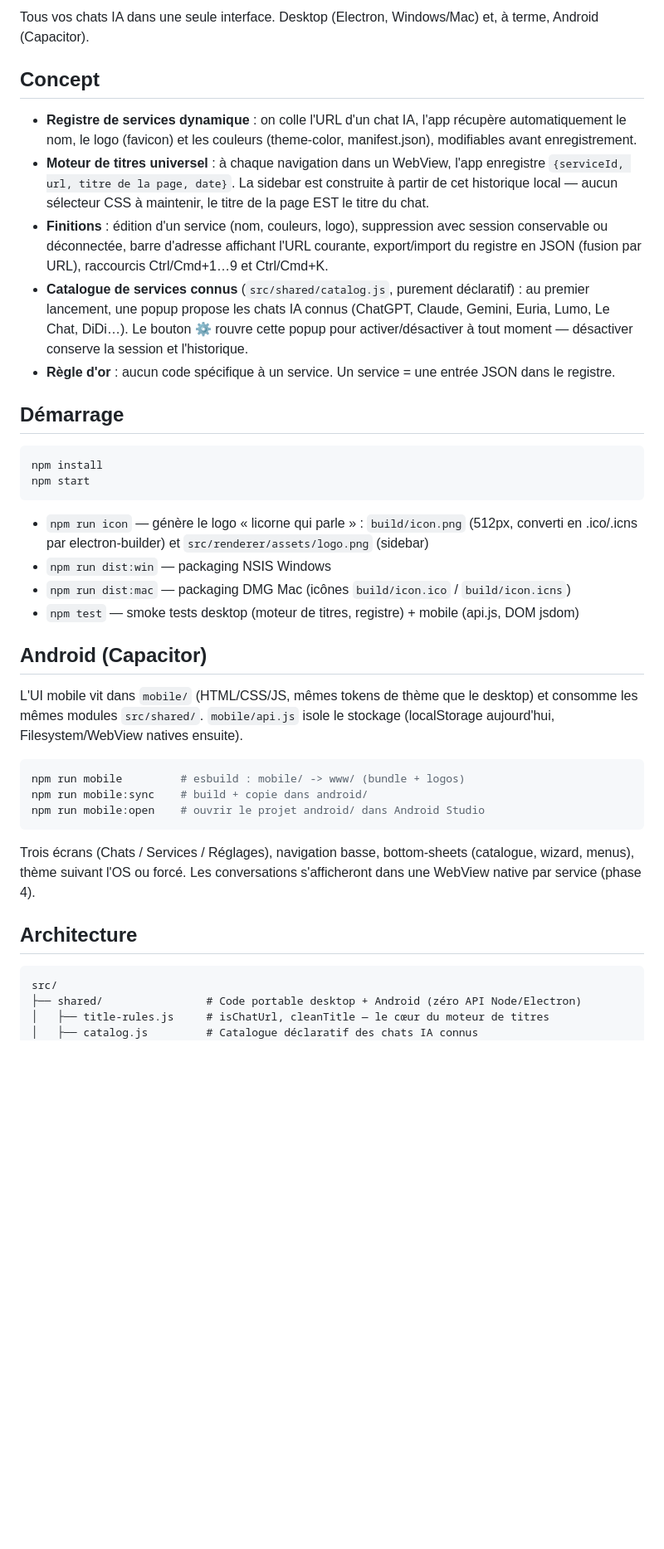
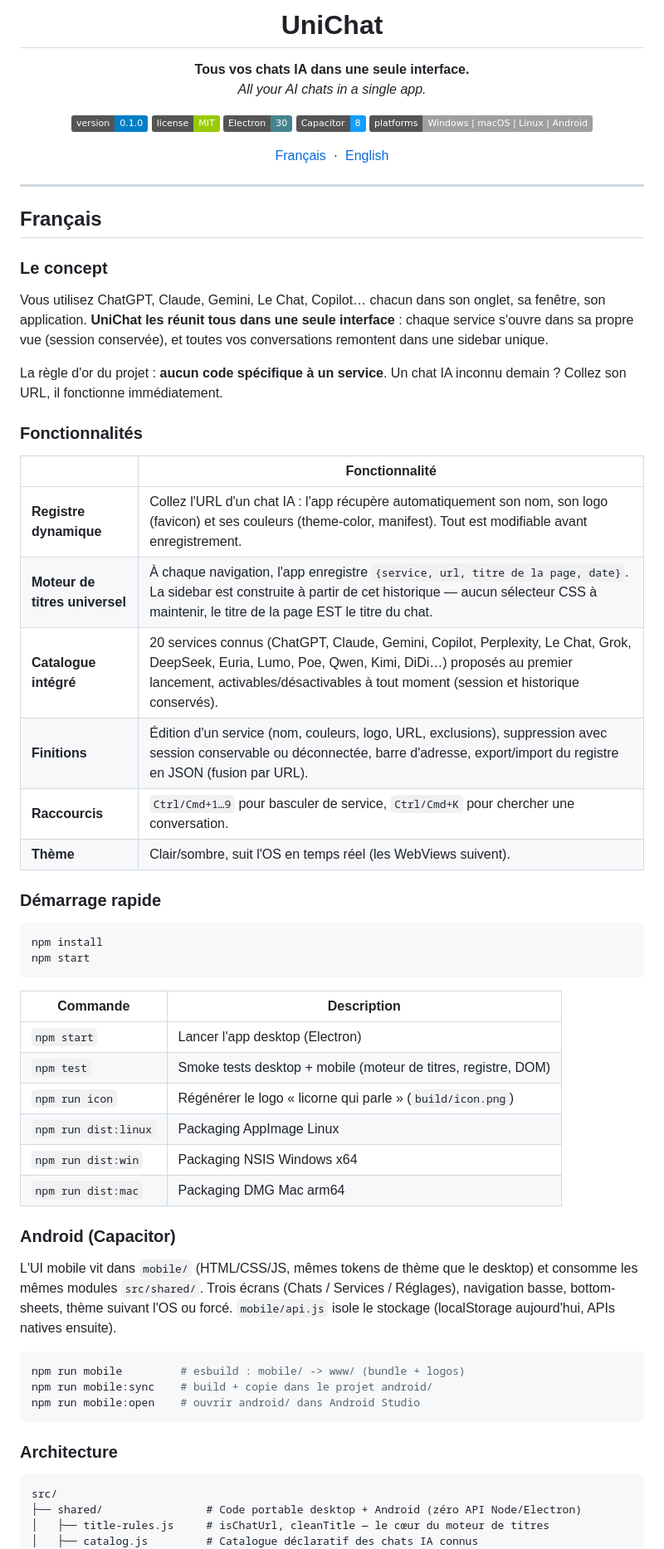
Before and after one commit to Invenify/Unichat, a Markdown page: README.md, the part around one of its changes. Shown at 83% size. GitHub-like rendering; badges without logos; blank space fills up the shorter version.

Commit message:
Docs : README moderne bilingue FR/EN (logo, badges, commandes, architecture)

````diff
--- a/README.md
+++ b/README.md
@@ -2,43 +4,80 @@
 
-Tous vos chats IA dans une seule interface. Desktop (Electron, Windows/Mac) et, à terme, Android (Capacitor).
+<h1 align="center">UniChat</h1>
 
-## Concept
+<p align="center">
+  <strong>Tous vos chats IA dans une seule interface.</strong><br/>
+  <em>All your AI chats in a single app.</em>
+</p>
 
-- **Registre de services dynamique** : on colle l'URL d'un chat IA, l'app récupère automatiquement le nom, le logo (favicon) et les couleurs (theme-color, manifest.json), modifiables avant enregistrement.
-- **Moteur de titres universel** : à chaque navigation dans un WebView, l'app enregistre `{serviceId, url, titre de la page, date}`. La sidebar est construite à partir de cet historique local — aucun sélecteur CSS à maintenir, le titre de la page EST le titre du chat.
-- **Finitions** : édition d'un service (nom, couleurs, logo), suppression avec session conservable ou déconnectée, barre d'adresse affichant l'URL courante, export/import du registre en JSON (fusion par URL), raccourcis Ctrl/Cmd+1…9 et Ctrl/Cmd+K.
-- **Catalogue de services connus** (`src/shared/catalog.js`, purement déclaratif) : au premier lancement, une popup propose les chats IA connus (ChatGPT, Claude, Gemini, Euria, Lumo, Le Chat, DiDi…). Le bouton ⚙ rouvre cette popup pour activer/désactiver à tout moment — désactiver conserve la session et l'historique.
-- **Règle d'or** : aucun code spécifique à un service. Un service = une entrée JSON dans le registre.
+<p align="center">
+  <a href="https://github.com/Invenify/Unichat/releases"><img alt="version" src="https://img.shields.io/badge/version-0.1.0-blue" /></a>
+  <img alt="licence" src="https://img.shields.io/badge/license-MIT-green" />
+  <img alt="Electron" src="https://img.shields.io/badge/Electron-30-47848F?logo=electron&logoColor=white" />
+  <img alt="Capacitor" src="https://img.shields.io/badge/Capacitor-8-119EFF?logo=capacitor&logoColor=white" />
+  <img alt="plateformes" src="https://img.shields.io/badge/platforms-Windows%20%7C%20macOS%20%7C%20Linux%20%7C%20Android-lightgrey" />
+</p>
 
-## Démarrage
+<p align="center">
+  <a href="#français">Français</a> &nbsp;·&nbsp;
+  <a href="#english">English</a>
+</p>
+
+---
+
+## Français
+
+### Le concept
+
+Vous utilisez ChatGPT, Claude, Gemini, Le Chat, Copilot… chacun dans son
+onglet, sa fenêtre, son application. **UniChat les réunit tous dans une seule
+interface** : chaque service s'ouvre dans sa propre vue (session conservée),
+et toutes vos conversations remontent dans une sidebar unique.
+
+La règle d'or du projet : **aucun code spécifique à un service**. Un chat IA
+inconnu demain ? Collez son URL, il fonctionne immédiatement.
+
+### Fonctionnalités
+
+| | Fonctionnalité |
+|---|---|
+| **Registre dynamique** | Collez l'URL d'un chat IA : l'app récupère automatiquement son nom, son logo (favicon) et ses couleurs (theme-color, manifest). Tout est modifiable avant enregistrement. |
+| **Moteur de titres universel** | À chaque navigation, l'app enregistre `{service, url, titre de la page, date}`. La sidebar est construite à partir de cet historique — aucun sélecteur CSS à maintenir, le titre de la page EST le titre du chat. |
+| **Catalogue intégré** | 20 services connus (ChatGPT, Claude, Gemini, Copilot, Perplexity, Le Chat, Grok, DeepSeek, Euria, Lumo, Poe, Qwen, Kimi, DiDi…) proposés au premier lancement, activables/désactivables à tout moment (session et historique conservés). |
+| **Finitions** | Édition d'un service (nom, couleurs, logo, URL, exclusions), suppression avec session conservable ou déconnectée, barre d'adresse, export/import du registre en JSON (fusion par URL). |
+| **Raccourcis** | `Ctrl/Cmd+1…9` pour basculer de service, `Ctrl/Cmd+K` pour chercher une conversation. |
+| **Thème** | Clair/sombre, suit l'OS en temps réel (les WebViews suivent). |
+
+### Démarrage rapide
 
 ```bash
 npm install
 npm start
 ```
 
-- `npm run icon` — génère le logo « licorne qui parle » : `build/icon.png` (512px, converti en .ico/.icns par electron-builder) et `src/renderer/assets/logo.png` (sidebar)
-- `npm run dist:win` — packaging NSIS Windows
-- `npm run dist:mac` — packaging DMG Mac (icônes `build/icon.ico` / `build/icon.icns`)
-- `npm test` — smoke tests desktop (moteur de titres, registre) + mobile (api.js, DOM jsdom)
+| Commande | Description |
+|---|---|
+| `npm start` | Lancer l'app desktop (Electron) |
+| `npm test` | Smoke tests desktop + mobile (moteur de titres, registre, DOM) |
+| `npm run icon` | Régénérer le logo « licorne qui parle » (`build/icon.png`) |
+| `npm run dist:linux` | Packaging AppImage Linux |
+| `npm run dist:win` | Packaging NSIS Windows x64 |
+| `npm run dist:mac` | Packaging DMG Mac arm64 |
 
-## Android (Capacitor)
+### Android (Capacitor)
 
 L'UI mobile vit dans `mobile/` (HTML/CSS/JS, mêmes tokens de thème que le
-desktop) et consomme les mêmes modules `src/shared/`. `mobile/api.js` isole
-le stockage (localStorage aujourd'hui, Filesystem/WebView natives ensuite).
+desktop) et consomme les mêmes modules `src/shared/`. Trois écrans
+(Chats / Services / Réglages), navigation basse, bottom-sheets, thème suivant
+l'OS ou forcé. `mobile/api.js` isole le stockage (localStorage aujourd'hui,
+APIs natives ensuite).
 
 ```bash
 npm run mobile         # esbuild : mobile/ -> www/ (bundle + logos)
-npm run mobile:sync    # build + copie dans android/
-npm run mobile:open    # ouvrir le projet android/ dans Android Studio
+npm run mobile:sync    # build + copie dans le projet android/
+npm run mobile:open    # ouvrir android/ dans Android Studio
 ```
 
-Trois écrans (Chats / Services / Réglages), navigation basse, bottom-sheets
-(catalogue, wizard, menus), thème suivant l'OS ou forcé. Les conversations
-s'afficheront dans une WebView native par service (phase 4).
-
-## Architecture
+### Architecture
 
 ```
 src/
````
Also changed, not shown: other parts of README.md (+127 -14 lines).
